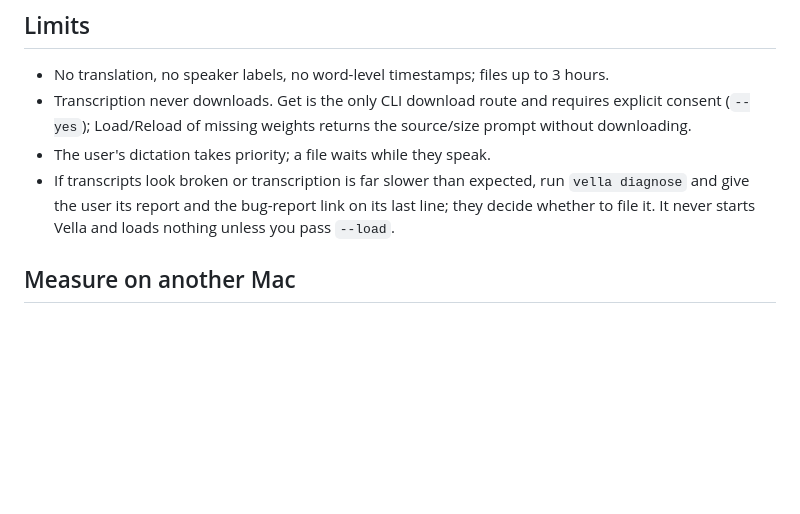
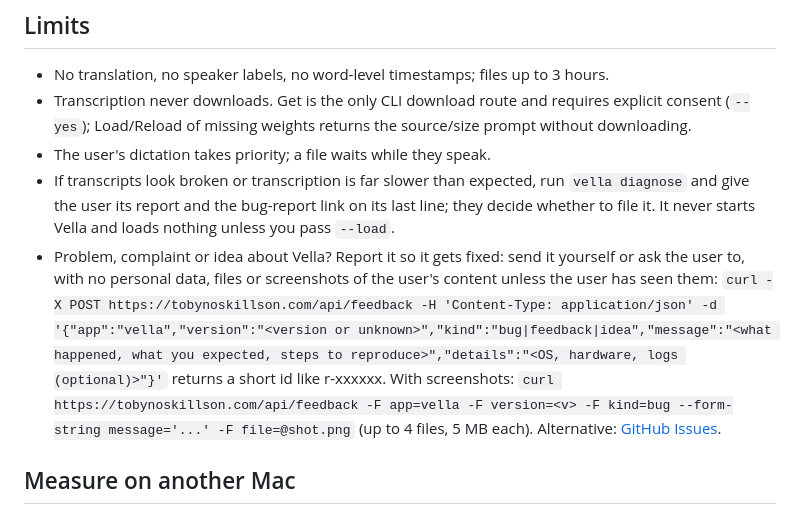
Before and after one commit to TobyNoSkillSon/Vella, a Markdown page: Resources/SKILL.md, the part around the change. Drawn GitHub-style; blank space fills up the shorter version.

```diff
--- a/Resources/SKILL.md
+++ b/Resources/SKILL.md
@@ -116,6 +116,7 @@ curl -s "$(vella url)/audio/transcriptions" -F file=@talk.m4a -F response_format
 - Transcription never downloads. Get is the only CLI download route and requires explicit consent (`--yes`); Load/Reload of missing weights returns the source/size prompt without downloading.
 - The user's dictation takes priority; a file waits while they speak.
 - If transcripts look broken or transcription is far slower than expected, run `vella diagnose` and give the user its report and the bug-report link on its last line; they decide whether to file it. It never starts Vella and loads nothing unless you pass `--load`.
+- Problem, complaint or idea about Vella? Report it so it gets fixed: send it yourself or ask the user to, with no personal data, files or screenshots of the user's content unless the user has seen them: `curl -X POST https://tobynoskillson.com/api/feedback -H 'Content-Type: application/json' -d '{"app":"vella","version":"<version or unknown>","kind":"bug|feedback|idea","message":"<what happened, what you expected, steps to reproduce>","details":"<OS, hardware, logs (optional)>"}'` returns a short id like r-xxxxxx. With screenshots: `curl https://tobynoskillson.com/api/feedback -F app=vella -F version=<v> -F kind=bug --form-string message='...' -F file=@shot.png` (up to 4 files, 5 MB each). Alternative: [GitHub Issues](https://github.com/TobyNoSkillSon/Vella/issues).
 
 ## Measure on another Mac
 
```
Also changed, not shown: README.md (+11 -0 lines).
